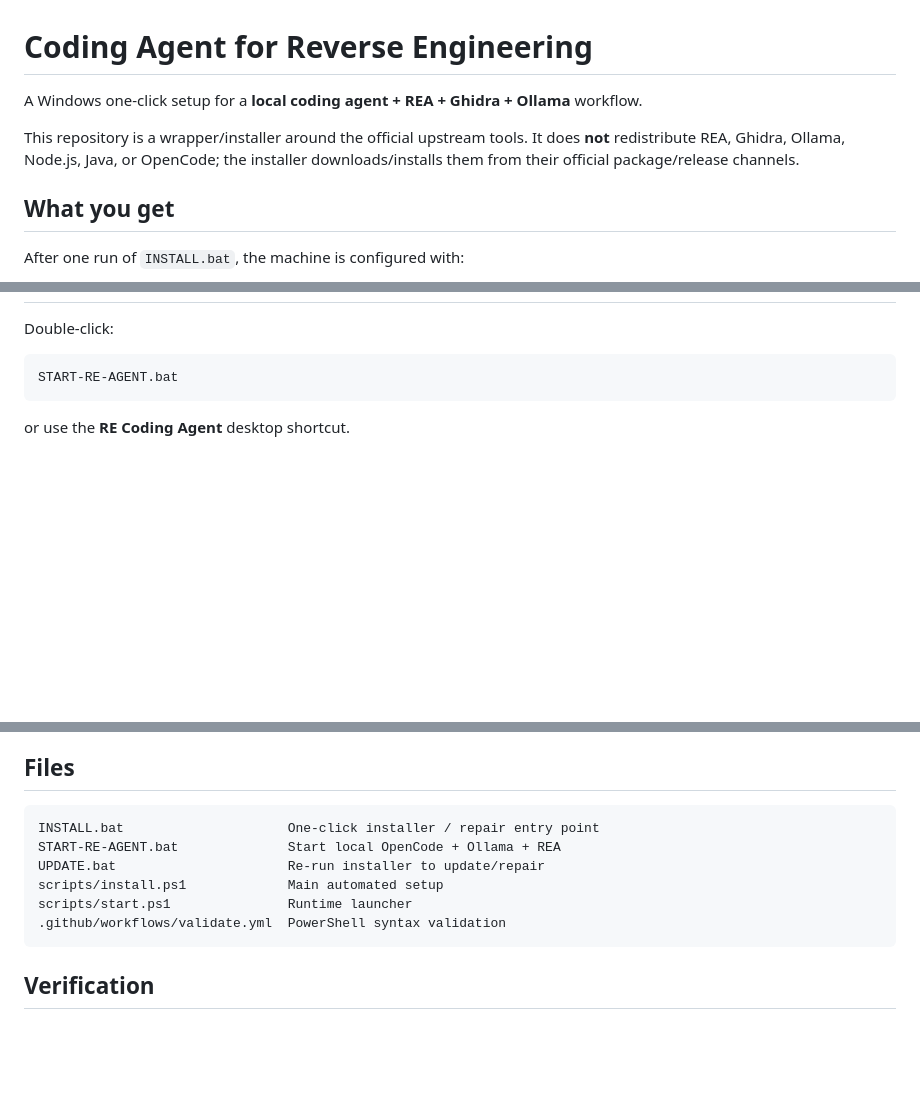
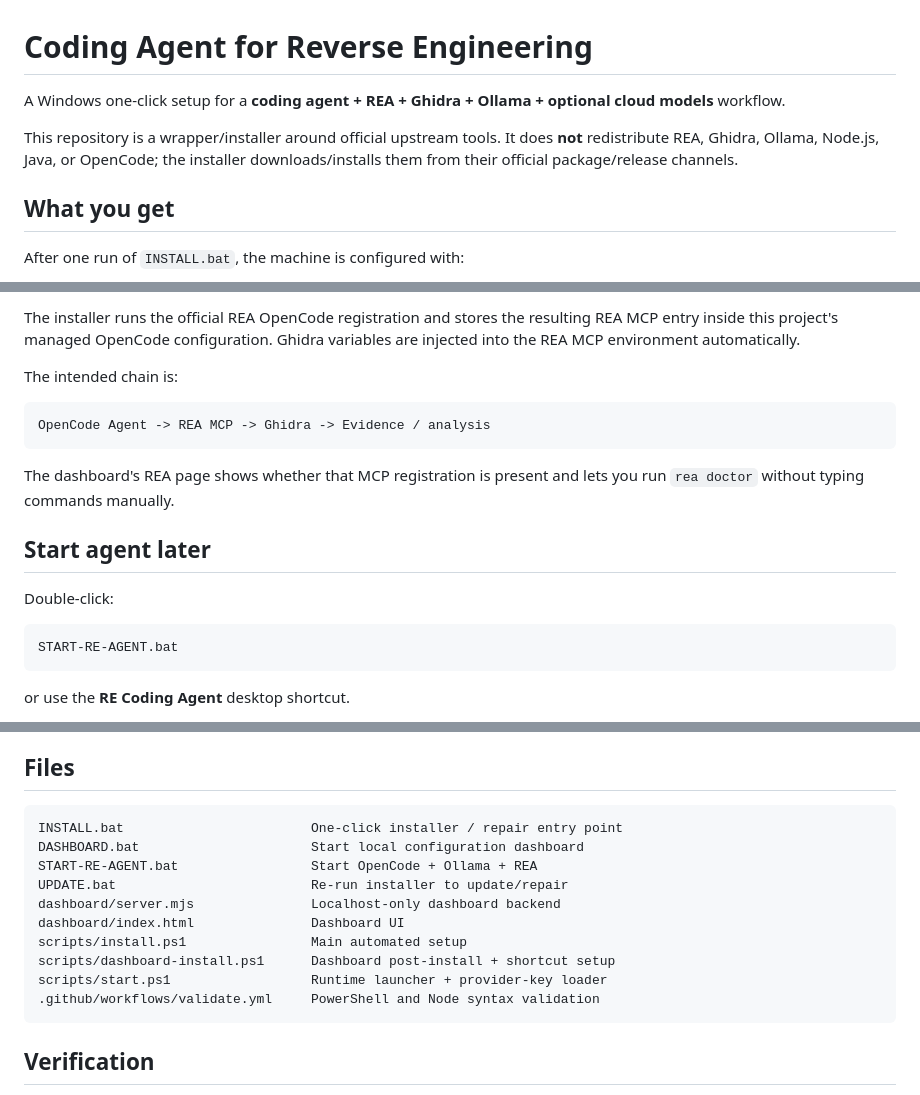
Before and after one commit to kautukade/Coding-Agent-For-RE, a Markdown page: README.md, 3 parts joined by grey strips. GitHub-like rendering; blank space fills up the shorter version.

````diff
--- a/README.md
+++ b/README.md
@@ -1,8 +1,8 @@
 # Coding Agent for Reverse Engineering
 
-A Windows one-click setup for a **local coding agent + REA + Ghidra + Ollama** workflow.
+A Windows one-click setup for a **coding agent + REA + Ghidra + Ollama + optional cloud models** workflow.
 
-This repository is a wrapper/installer around the official upstream tools. It does **not** redistribute REA, Ghidra, Ollama, Node.js, Java, or OpenCode; the installer downloads/installs them from their official package/release channels.
+This repository is a wrapper/installer around official upstream tools. It does **not** redistribute REA, Ghidra, Ollama, Node.js, Java, or OpenCode; the installer downloads/installs them from their official package/release channels.
 
 ## What you get
 
@@ -40,3 +85,14 @@ The current installer targets **64-bit Windows 10/11** and uses the Windows Pack
+The installer runs the official REA OpenCode registration and stores the resulting REA MCP entry inside this project's managed OpenCode configuration. Ghidra variables are injected into the REA MCP environment automatically.
+
+The intended chain is:
+
+```text
+OpenCode Agent -> REA MCP -> Ghidra -> Evidence / analysis
+```
+
+The dashboard's REA page shows whether that MCP registration is present and lets you run `rea doctor` without typing commands manually.
+
+## Start agent later
 
 Double-click:
 
@@ -128,12 +184,16 @@ These values are also written into the managed OpenCode REA MCP environment so t
 ## Files
 
 ```text
-INSTALL.bat                     One-click installer / repair entry point
-START-RE-AGENT.bat              Start local OpenCode + Ollama + REA
-UPDATE.bat                      Re-run installer to update/repair
-scripts/install.ps1             Main automated setup
-scripts/start.ps1               Runtime launcher
-.github/workflows/validate.yml  PowerShell syntax validation
+INSTALL.bat                        One-click installer / repair entry point
+DASHBOARD.bat                      Start local configuration dashboard
+START-RE-AGENT.bat                 Start OpenCode + Ollama + REA
+UPDATE.bat                         Re-run installer to update/repair
+dashboard/server.mjs               Localhost-only dashboard backend
+dashboard/index.html               Dashboard UI
+scripts/install.ps1                Main automated setup
+scripts/dashboard-install.ps1      Dashboard post-install + shortcut setup
+scripts/start.ps1                  Runtime launcher + provider-key loader
+.github/workflows/validate.yml     PowerShell and Node syntax validation
 ```
 
 ## Verification
````
Also changed, not shown: other parts of README.md (+50 -5 lines).
